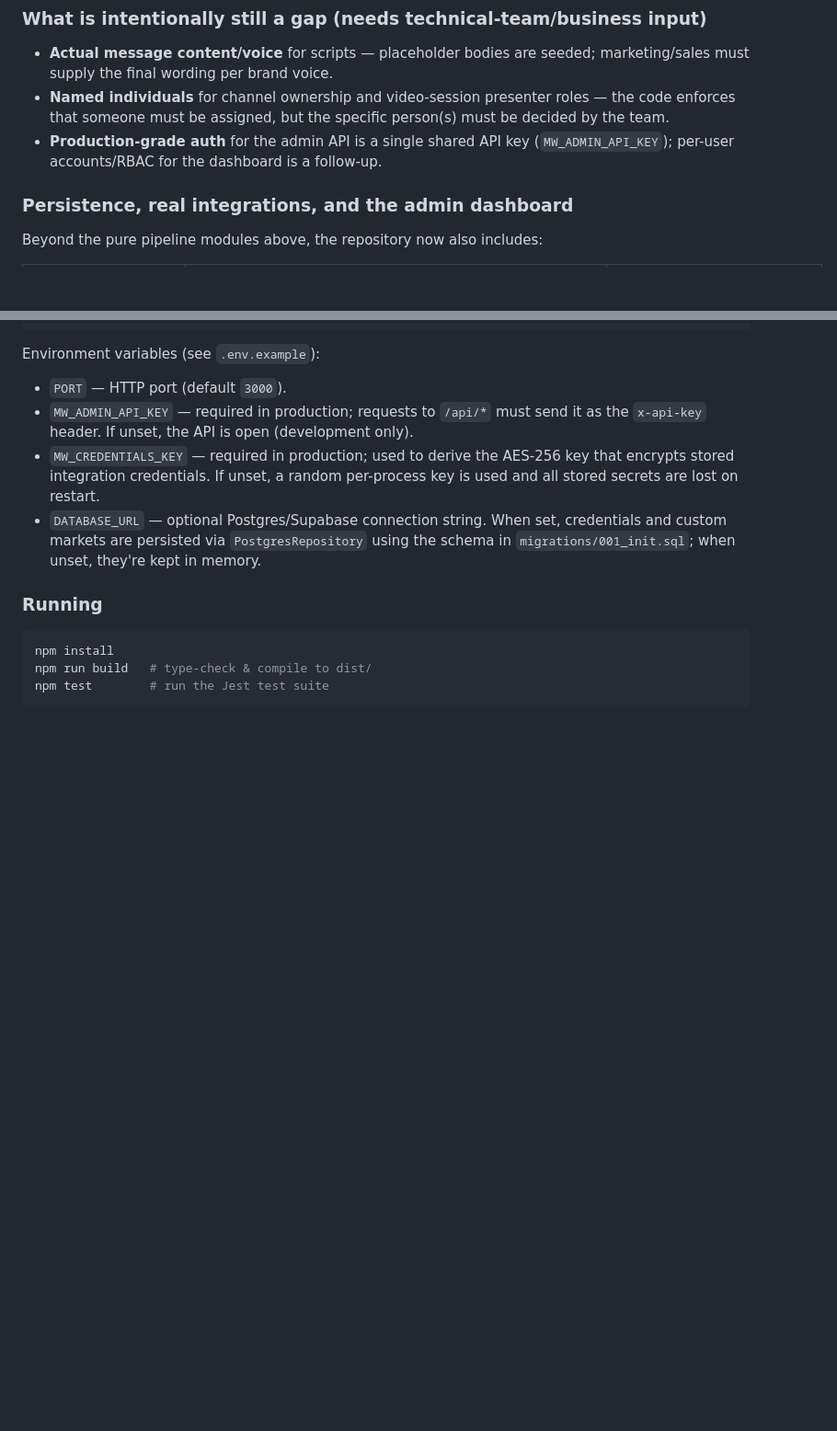
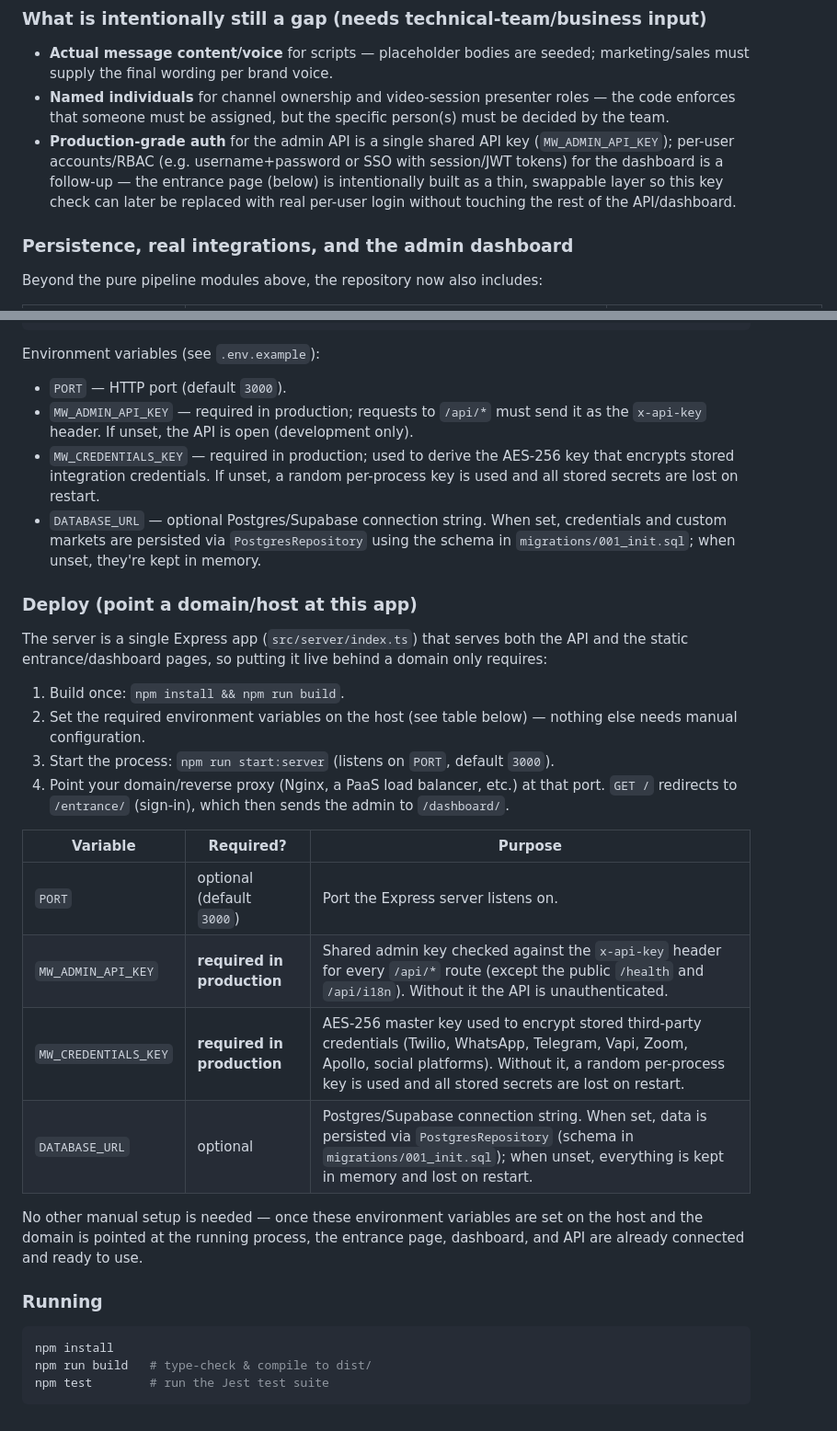
Before and after one commit to pezhman110/maniworld, a Markdown page: README.md, 2 parts joined by grey strips. Shown at 92% size. Drawn GitHub-style; blank space fills up the shorter version.

Commit message:
Document auth gap and add Deploy section to README

````diff
--- a/README.md
+++ b/README.md
@@ -72,8 +72,11 @@ Each market (`salon-women`, `home-service`, `business-buying`, `business-selling
   roles — the code enforces that someone must be assigned, but the specific
   person(s) must be decided by the team.
 - **Production-grade auth** for the admin API is a single shared API key
-  (`MW_ADMIN_API_KEY`); per-user accounts/RBAC for the dashboard is a
-  follow-up.
+  (`MW_ADMIN_API_KEY`); per-user accounts/RBAC (e.g. username+password or SSO
+  with session/JWT tokens) for the dashboard is a follow-up — the entrance
+  page (below) is intentionally built as a thin, swappable layer so this key
+  check can later be replaced with real per-user login without touching the
+  rest of the API/dashboard.
 
 ### Persistence, real integrations, and the admin dashboard
 
@@ -108,6 +112,32 @@ Environment variables (see `.env.example`):
 - `MW_CREDENTIALS_KEY` — required in production; used to derive the AES-256 key that encrypts stored integration credentials. If unset, a random per-process key is used and all stored secrets are lost on restart.
 - `DATABASE_URL` — optional Postgres/Supabase connection string. When set, credentials and custom markets are persisted via `PostgresRepository` using the schema in `migrations/001_init.sql`; when unset, they're kept in memory.
 
+### Deploy (point a domain/host at this app)
+
+The server is a single Express app (`src/server/index.ts`) that serves both
+the API and the static entrance/dashboard pages, so putting it live behind a
+domain only requires:
+
+1. Build once: `npm install && npm run build`.
+2. Set the required environment variables on the host (see table below) —
+   nothing else needs manual configuration.
+3. Start the process: `npm run start:server` (listens on `PORT`, default
+   `3000`).
+4. Point your domain/reverse proxy (Nginx, a PaaS load balancer, etc.) at
+   that port. `GET /` redirects to `/entrance/` (sign-in), which then sends
+   the admin to `/dashboard/`.
+
+| Variable | Required? | Purpose |
+|----------|-----------|---------|
+| `PORT` | optional (default `3000`) | Port the Express server listens on. |
+| `MW_ADMIN_API_KEY` | **required in production** | Shared admin key checked against the `x-api-key` header for every `/api/*` route (except the public `/health` and `/api/i18n`). Without it the API is unauthenticated. |
+| `MW_CREDENTIALS_KEY` | **required in production** | AES-256 master key used to encrypt stored third-party credentials (Twilio, WhatsApp, Telegram, Vapi, Zoom, Apollo, social platforms). Without it, a random per-process key is used and all stored secrets are lost on restart. |
+| `DATABASE_URL` | optional | Postgres/Supabase connection string. When set, data is persisted via `PostgresRepository` (schema in `migrations/001_init.sql`); when unset, everything is kept in memory and lost on restart. |
+
+No other manual setup is needed — once these environment variables are set
+on the host and the domain is pointed at the running process, the entrance
+page, dashboard, and API are already connected and ready to use.
+
 ### Running
 
 ```bash
````
Also changed, not shown: other parts of README.md (+4 -3 lines).
